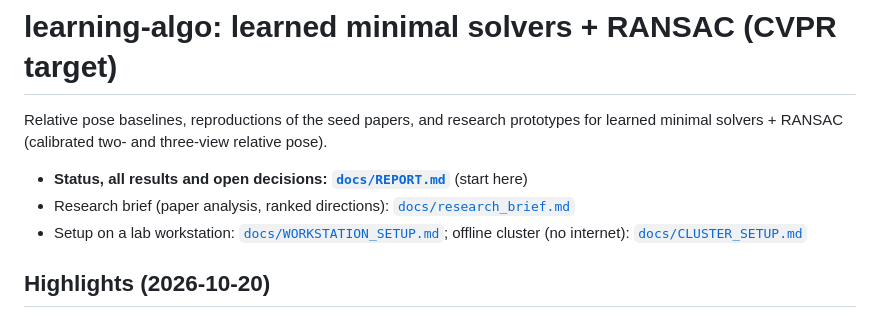
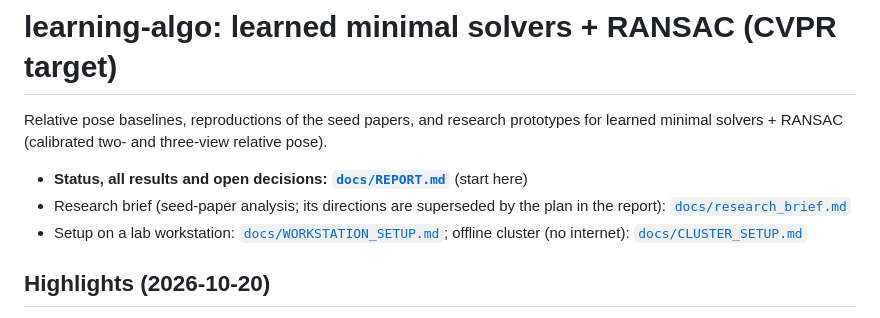
Before and after one commit to onwusikasomkenechukwu/learning-algo-cvpr-2027, a Markdown page: README.md, the part around the change. GitHub-like rendering.

```diff
--- a/README.md
+++ b/README.md
@@ -4,7 +4,7 @@ Relative pose baselines, reproductions of the seed papers, and research prototyp
 solvers + RANSAC (calibrated two- and three-view relative pose).
 
 - **Status, all results and open decisions: [`docs/REPORT.md`](docs/REPORT.md)** (start here)
-- Research brief (paper analysis, ranked directions): [`docs/research_brief.md`](docs/research_brief.md)
+- Research brief (seed-paper analysis; its directions are superseded by the plan in the report): [`docs/research_brief.md`](docs/research_brief.md)
 - Setup on a lab workstation: [`docs/WORKSTATION_SETUP.md`](docs/WORKSTATION_SETUP.md);
   offline cluster (no internet): [`docs/CLUSTER_SETUP.md`](docs/CLUSTER_SETUP.md)
 
```
Also changed, not shown: docs/REPORT.md (+33 -20 lines).
